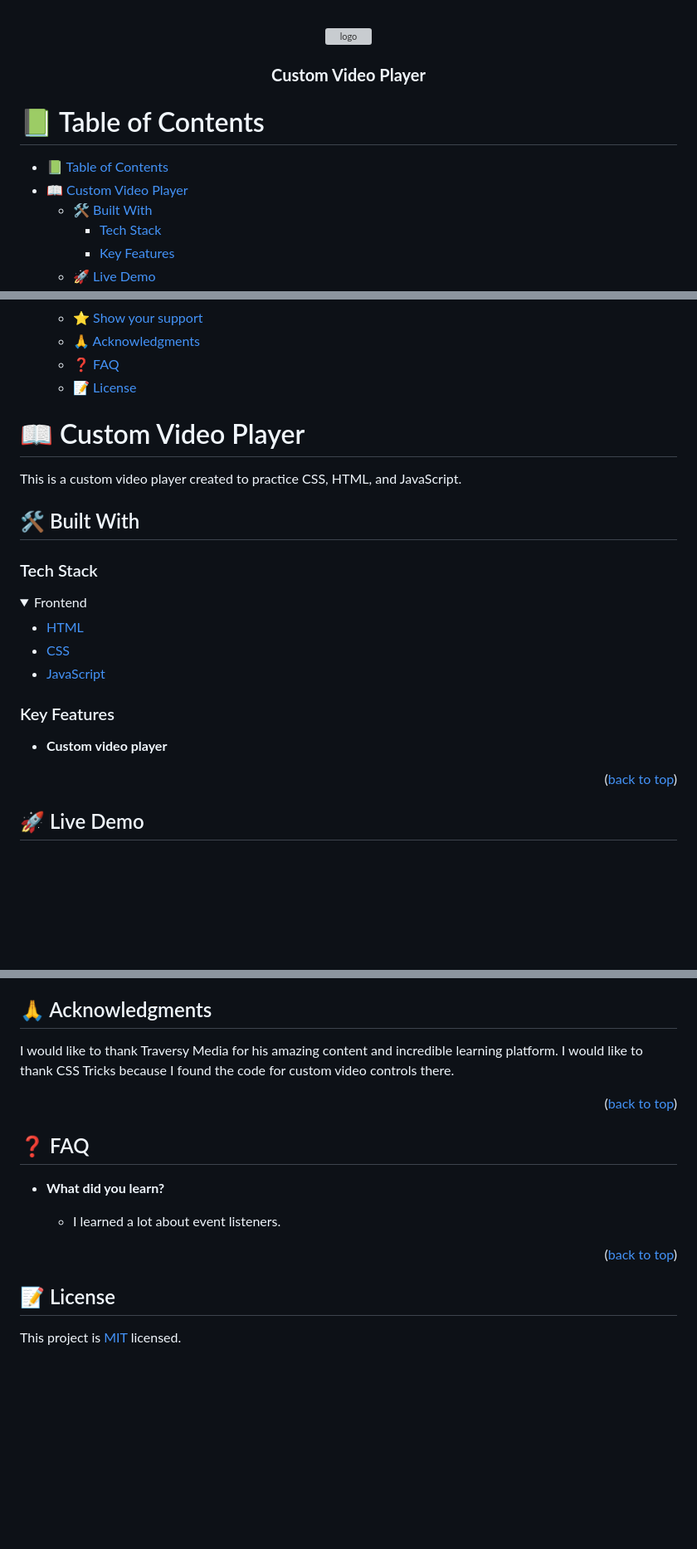
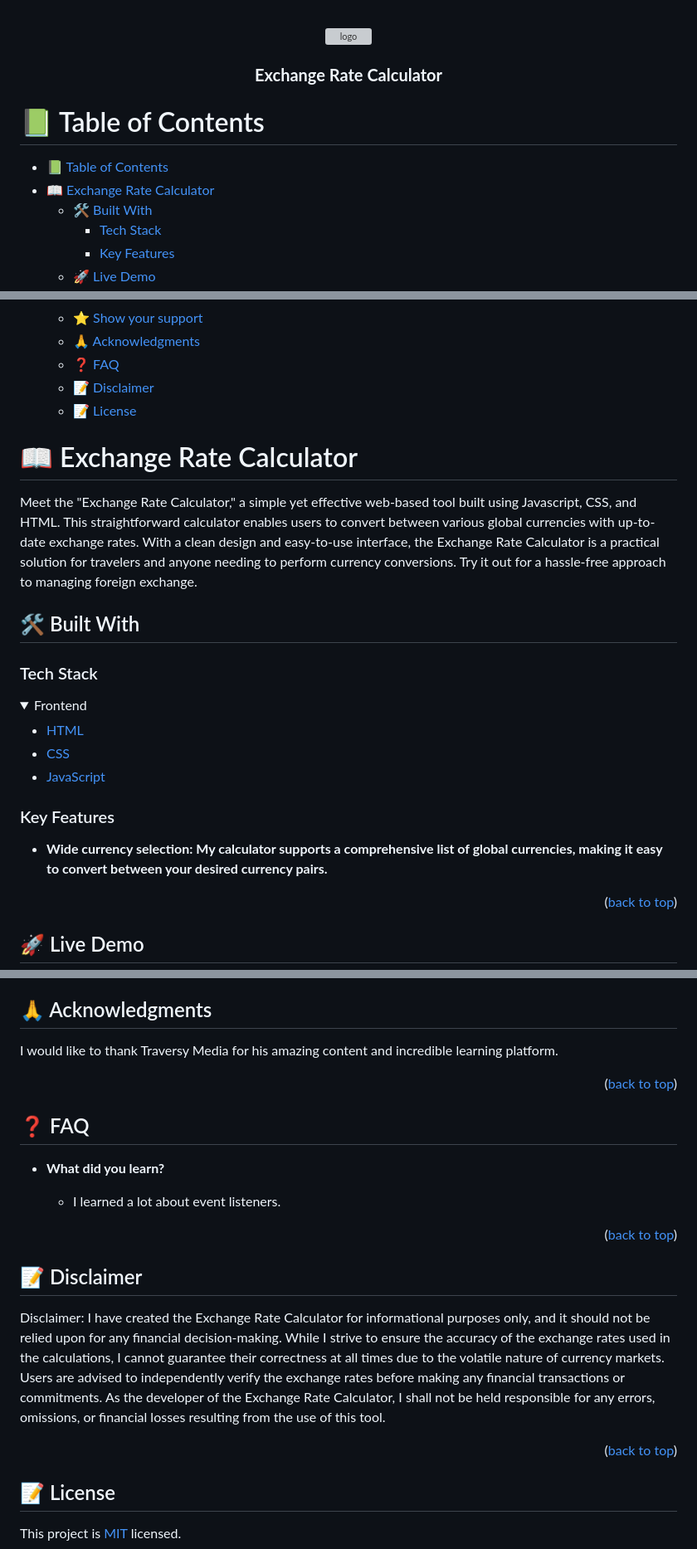
Before and after one commit to Alejandroq12/exchange-rate-calculator, a Markdown page: README.md, 3 parts joined by grey strips. Shown: that part at 83% size. Drawn GitHub-style; folded sections open; blank space fills up the shorter version; grey boxes are pictures that could not be loaded.

```diff
--- a/README.md
+++ b/README.md
@@ -4,7 +4,7 @@
   <img src="assets/logo.png" alt="logo" width="450"  height="auto" />
   <br/>
 
-  <h3><b>Custom Video Player</b></h3>
+  <h3><b>Exchange Rate Calculator</b></h3>
 
 </div>
 
@@ -13,7 +13,7 @@
 # 📗 Table of Contents
 
 - [📗 Table of Contents](#-table-of-contents)
-- [📖 Custom Video Player ](#-custom-video-player-)
+- [📖 Exchange Rate Calculator ](#-exchange-rate-calculator-)
   - [🛠 Built With ](#-built-with-)
     - [Tech Stack ](#tech-stack-)
     - [Key Features ](#key-features-)
@@ -31,13 +31,14 @@
   - [⭐️ Show your support ](#️-show-your-support-)
   - [🙏 Acknowledgments ](#-acknowledgments-)
   - [❓ FAQ ](#-faq-)
+  - [📝 Disclaimer ](#-disclaimer-)
   - [📝 License ](#-license-)
 
 <!-- PROJECT DESCRIPTION -->
 
-# 📖 Custom Video Player <a name="about-project"></a>
+# 📖 Exchange Rate Calculator <a name="about-project"></a>
 
-This is a custom video player created to practice CSS, HTML, and JavaScript.
+Meet the "Exchange Rate Calculator," a simple yet effective web-based tool built using Javascript, CSS, and HTML. This straightforward calculator enables users to convert between various global currencies with up-to-date exchange rates. With a clean design and easy-to-use interface, the Exchange Rate Calculator is a practical solution for travelers and anyone needing to perform currency conversions. Try it out for a hassle-free approach to managing foreign exchange.
 
 
 ## 🛠 Built With <a name="built-with"></a>
@@ -58,7 +59,7 @@ This is a custom video player created to practice CSS, HTML, and JavaScript.
 ### Key Features <a name="key-features"></a>
 
 
-- **Custom video player**
+- **Wide currency selection: My calculator supports a comprehensive list of global currencies, making it easy to convert between your desired currency pairs.**
 
 <p align="right">(<a href="#readme-top">back to top</a>)</p>
 
@@ -168,7 +169,6 @@ If you like this project please give me a star.
 ## 🙏 Acknowledgments <a name="acknowledgements"></a>
 
 I would like to thank Traversy Media for his amazing content and incredible learning platform.
-I would like to thank CSS Tricks because I found the code for custom video controls there.
 
 <p align="right">(<a href="#readme-top">back to top</a>)</p>
 
@@ -182,6 +182,15 @@ I would like to thank CSS Tricks because I found the code for custom video contr
 
 <p align="right">(<a href="#readme-top">back to top</a>)</p>
 
+<!-- DISCLAIMER -->
+
+## 📝 Disclaimer <a name="license"></a>
+
+Disclaimer: I have created the Exchange Rate Calculator for informational purposes only, and it should not be relied upon for any financial decision-making. While I strive to ensure the accuracy of the exchange rates used in the calculations, I cannot guarantee their correctness at all times due to the volatile nature of currency markets. Users are advised to independently verify the exchange rates before making any financial transactions or commitments. As the developer of the Exchange Rate Calculator, I shall not be held responsible for any errors, omissions, or financial losses resulting from the use of this tool.
+
+
+<p align="right">(<a href="#readme-top">back to top</a>)</p>
+
 <!-- LICENSE -->
 
 ## 📝 License <a name="license"></a>
```
Also changed, not shown: other parts of README.md (+1 -1 lines).
